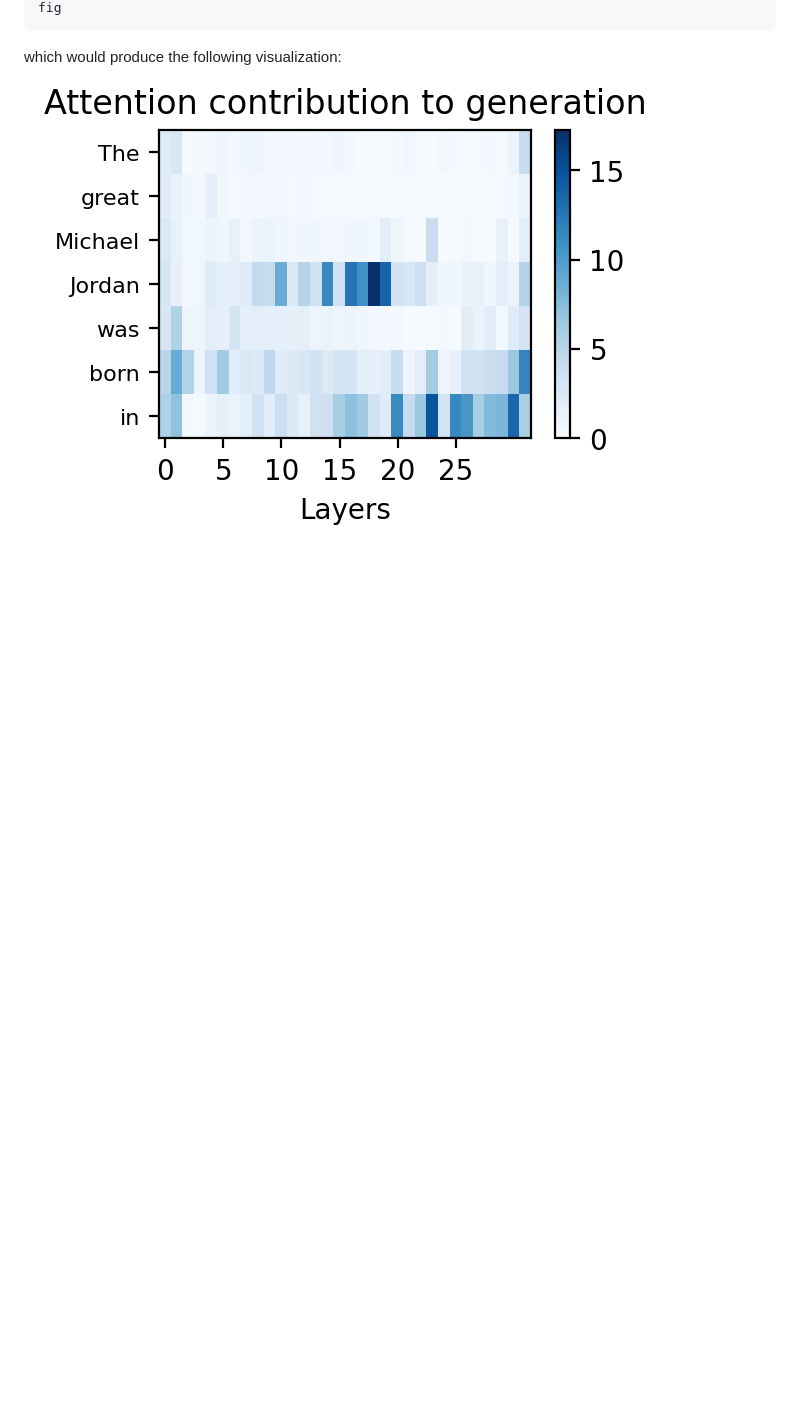
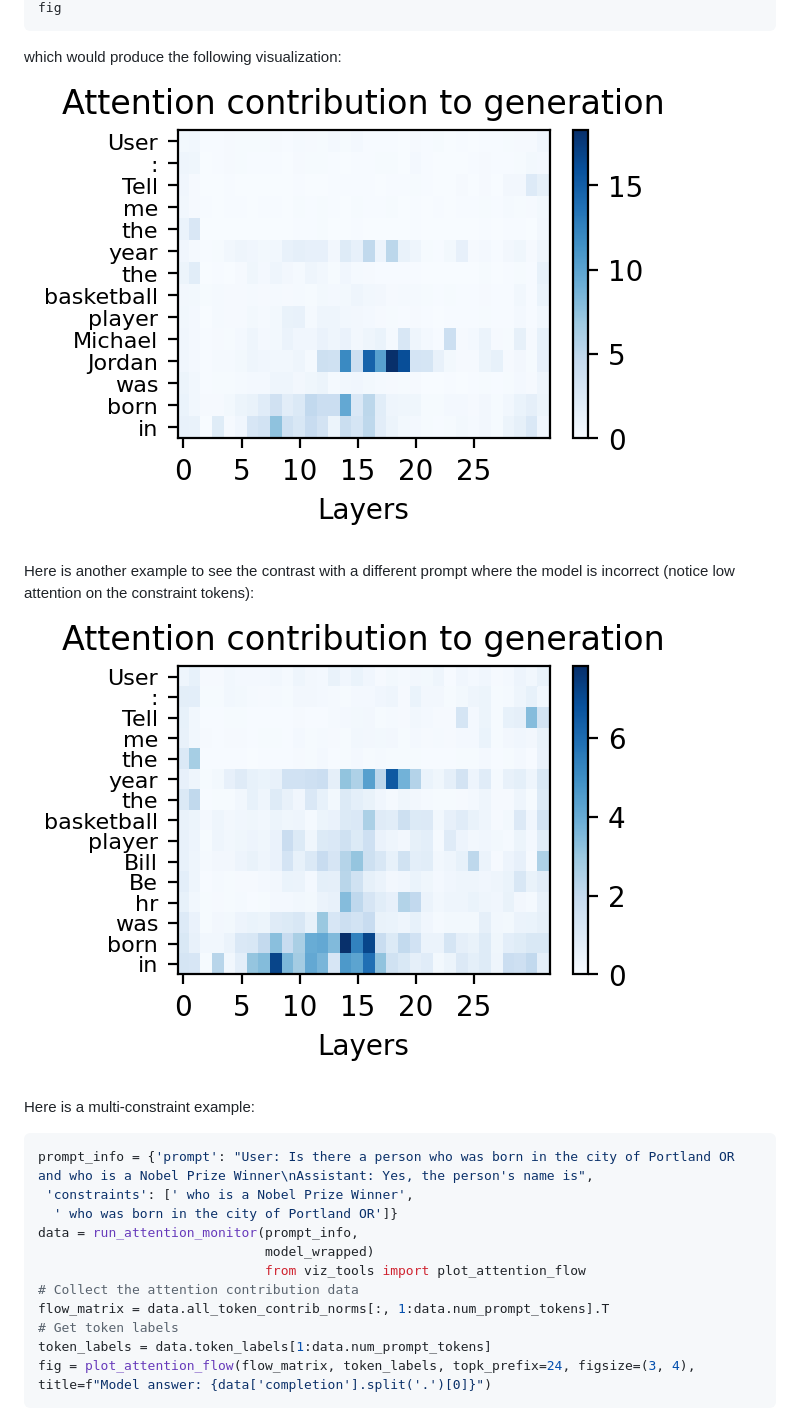
Before and after one commit to microsoft/mechanistic-error-probe, a Markdown page: README.md, the part around one of its changes. GitHub-like rendering; pictures changed too: assets/sample_bill_behr.png (added), assets/sample_jordan.png; blank space fills up the shorter version.

Commit message:
cleanup, add more examples, add the demo nb

````diff
--- a/README.md
+++ b/README.md
@@ -52,3 +52,21 @@ fig
 which would produce the following visualization:
 ![attention_flow](./assets/sample_jordan.png)
 
+Here is another example to see the contrast with a different prompt where the model is incorrect (notice low attention on the constraint tokens):
+![attention_flow2](./assets/sample_bill_behr.png)
+
+Here is a multi-constraint example:
+```python
+prompt_info = {'prompt': "User: Is there a person who was born in the city of Portland OR and who is a Nobel Prize Winner\nAssistant: Yes, the person's name is",
+ 'constraints': [' who is a Nobel Prize Winner',
+  ' who was born in the city of Portland OR']}
+data = run_attention_monitor(prompt_info,
+                             model_wrapped)
+                             from viz_tools import plot_attention_flow
+# Collect the attention contribution data
+flow_matrix = data.all_token_contrib_norms[:, 1:data.num_prompt_tokens].T
+# Get token labels
+token_labels = data.token_labels[1:data.num_prompt_tokens]
+fig = plot_attention_flow(flow_matrix, token_labels, topk_prefix=24, figsize=(3, 4), title=f"Model answer: {data['completion'].split('.')[0]}")
+```
+
````
Also changed, not shown: other parts of README.md (+2 -0 lines), assets/sample_mc.png (added), 2 other files.
